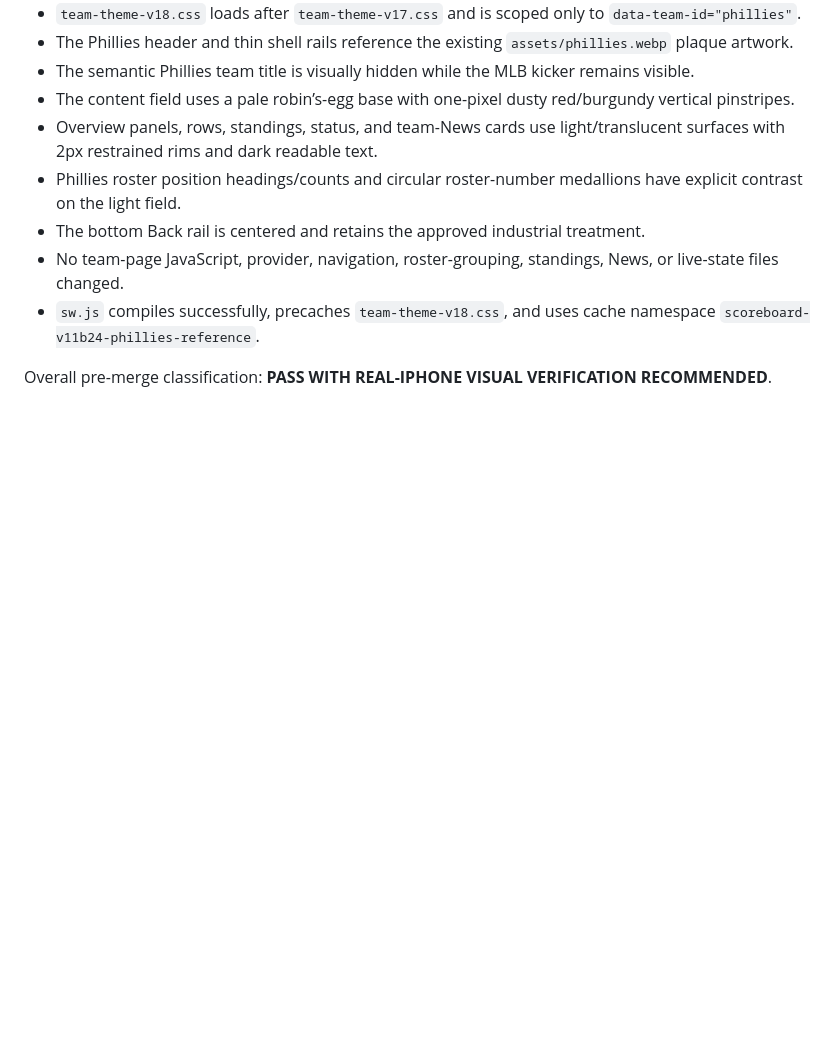
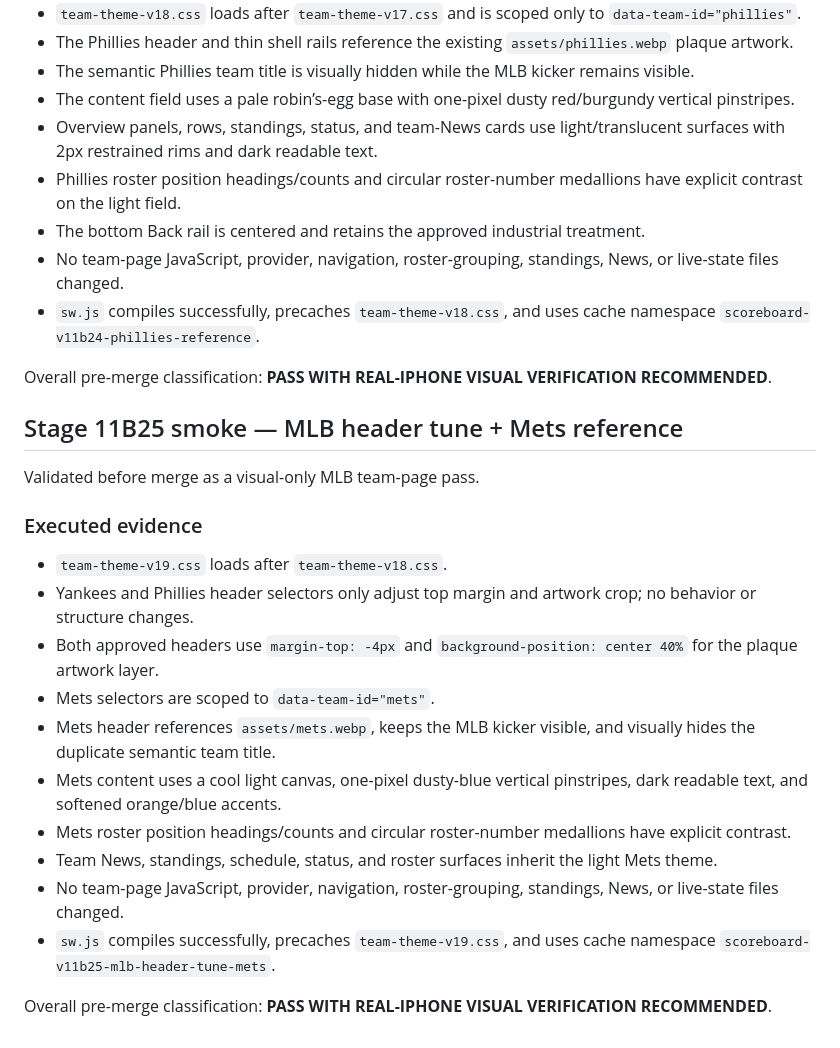
Before and after one commit to phshbone/bills-scoreboard-, a Markdown page: SMOKE-TEST.md, the part around the change. Rendered like a GitHub page; blank space fills up the shorter version.

Commit message:
Stage 11B25: record MLB header and Mets smoke

```diff
--- a/SMOKE-TEST.md
+++ b/SMOKE-TEST.md
@@ -371,3 +371,21 @@ Validated before merge as a Phillies-only visual pass.
 - `sw.js` compiles successfully, precaches `team-theme-v18.css`, and uses cache namespace `scoreboard-v11b24-phillies-reference`.
 
 Overall pre-merge classification: **PASS WITH REAL-IPHONE VISUAL VERIFICATION RECOMMENDED**.
+
+
+## Stage 11B25 smoke — MLB header tune + Mets reference
+Validated before merge as a visual-only MLB team-page pass.
+
+### Executed evidence
+- `team-theme-v19.css` loads after `team-theme-v18.css`.
+- Yankees and Phillies header selectors only adjust top margin and artwork crop; no behavior or structure changes.
+- Both approved headers use `margin-top: -4px` and `background-position: center 40%` for the plaque artwork layer.
+- Mets selectors are scoped to `data-team-id="mets"`.
+- Mets header references `assets/mets.webp`, keeps the MLB kicker visible, and visually hides the duplicate semantic team title.
+- Mets content uses a cool light canvas, one-pixel dusty-blue vertical pinstripes, dark readable text, and softened orange/blue accents.
+- Mets roster position headings/counts and circular roster-number medallions have explicit contrast.
+- Team News, standings, schedule, status, and roster surfaces inherit the light Mets theme.
+- No team-page JavaScript, provider, navigation, roster-grouping, standings, News, or live-state files changed.
+- `sw.js` compiles successfully, precaches `team-theme-v19.css`, and uses cache namespace `scoreboard-v11b25-mlb-header-tune-mets`.
+
+Overall pre-merge classification: **PASS WITH REAL-IPHONE VISUAL VERIFICATION RECOMMENDED**.
```
